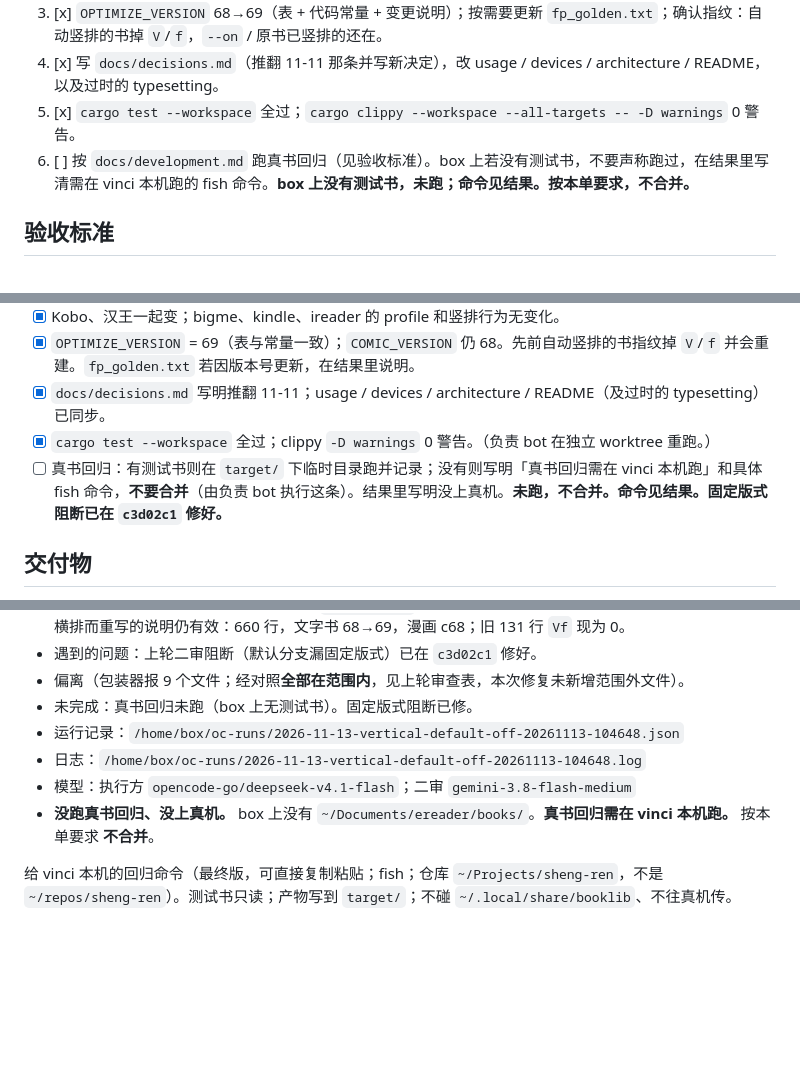
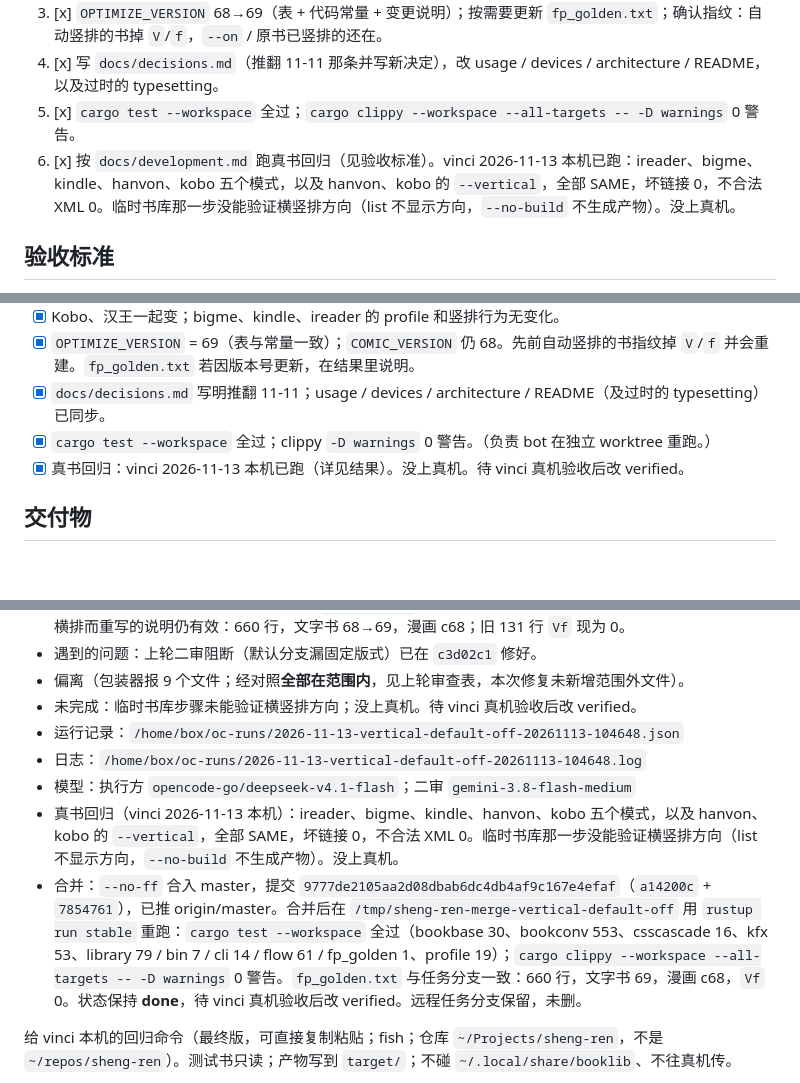
Before and after one commit to bbq191/sheng-ren, a Markdown page: .dev/tasks/2026-11-13-vertical-default-off.md, 3 parts joined by grey strips. Drawn GitHub-style; blank space fills up the shorter version.

Commit message:
chore: 填写任务单 2026-11-13-vertical-default-off 已合并 9777de2，待真机验收 [skip-notify]

```diff
--- a/.dev/tasks/2026-11-13-vertical-default-off.md
+++ b/.dev/tasks/2026-11-13-vertical-default-off.md
@@ -60,7 +60,7 @@
 3. [x] `OPTIMIZE_VERSION` 68→69（表 + 代码常量 + 变更说明）；按需要更新 `fp_golden.txt`；确认指纹：自动竖排的书掉 `V`/`f`，`--on` / 原书已竖排的还在。
 4. [x] 写 `docs/decisions.md`（推翻 11-11 那条并写新决定），改 usage / devices / architecture / README，以及过时的 typesetting。
 5. [x] `cargo test --workspace` 全过；`cargo clippy --workspace --all-targets -- -D warnings` 0 警告。
-6. [ ] 按 `docs/development.md` 跑真书回归（见验收标准）。box 上若没有测试书，不要声称跑过，在结果里写清需在 vinci 本机跑的 fish 命令。**box 上没有测试书，未跑；命令见结果。按本单要求，不合并。**
+6. [x] 按 `docs/development.md` 跑真书回归（见验收标准）。vinci 2026-11-13 本机已跑：ireader、bigme、kindle、hanvon、kobo 五个模式，以及 hanvon、kobo 的 `--vertical`，全部 SAME，坏链接 0，不合法 XML 0。临时书库那一步没能验证横竖排方向（list 不显示方向，`--no-build` 不生成产物）。没上真机。
 
 ## 验收标准
 - [x] 默认：中文文字书在 Kobo、汉王上不再因 `is_zh_text` 而竖排；`--on` 或原书已竖排的仍竖排；`--off` 强制横排。有测试覆盖（含目录清单、`--auto` 回到新默认）。固定版式（含原书已竖排的）默认和 `--on` 都不竖排，见 `fixed_layout_native_vertical_is_never_set_vertical`。
@@ -70,7 +70,7 @@
 - [x] `OPTIMIZE_VERSION` = 69（表与常量一致）；`COMIC_VERSION` 仍 68。先前自动竖排的书指纹掉 `V`/`f` 并会重建。`fp_golden.txt` 若因版本号更新，在结果里说明。
 - [x] `docs/decisions.md` 写明推翻 11-11；usage / devices / architecture / README（及过时的 typesetting）已同步。
 - [x] `cargo test --workspace` 全过；clippy `-D warnings` 0 警告。（负责 bot 在独立 worktree 重跑。）
-- [ ] 真书回归：有测试书则在 `target/` 下临时目录跑并记录；没有则写明「真书回归需在 vinci 本机跑」和具体 fish 命令，**不要合并**（由负责 bot 执行这条）。结果里写明没上真机。**未跑，不合并。命令见结果。固定版式阻断已在 `c3d02c1` 修好。**
+- [x] 真书回归：vinci 2026-11-13 本机已跑（详见结果）。没上真机。待 vinci 真机验收后改 verified。
 
 ## 交付物
 代码提交到任务分支并推送；「结果」填好；状态改为 done 或 blocked。任务单状态改动推 master，带 `[skip-notify]`。不要合并，不要跑二审（负责 bot 验收和二审）。box 上没有测试书时负责 bot **不要合并**。
@@ -102,11 +102,12 @@
 - `fp_golden.txt`：本次固定版式修复**没有再改**（相对 `caebf7c` / `c3d02c1` 之前，文件无 diff；`fp_golden` 测试仍通过）。黄金对拍用的是横排流式 `sample_epub`，不是固定版式，指纹路径不变。先前因版本号和默认横排而重写的说明仍有效：660 行，文字书 68→69，漫画 c68；旧 131 行 `Vf` 现为 0。
 - 遇到的问题：上轮二审阻断（默认分支漏固定版式）已在 `c3d02c1` 修好。
 - 偏离（包装器报 9 个文件；经对照**全部在范围内**，见上轮审查表，本次修复未新增范围外文件）。
-- 未完成：真书回归未跑（box 上无测试书）。固定版式阻断已修。
+- 未完成：临时书库步骤未能验证横竖排方向；没上真机。待 vinci 真机验收后改 verified。
 - 运行记录：`/home/box/oc-runs/2026-11-13-vertical-default-off-20261113-104648.json`
 - 日志：`/home/box/oc-runs/2026-11-13-vertical-default-off-20261113-104648.log`
 - 模型：执行方 `opencode-go/deepseek-v4.1-flash`；二审 `gemini-3.8-flash-medium`
-- **没跑真书回归、没上真机。** box 上没有 `~/Documents/ereader/books/`。**真书回归需在 vinci 本机跑。** 按本单要求 **不合并**。
+- 真书回归（vinci 2026-11-13 本机）：ireader、bigme、kindle、hanvon、kobo 五个模式，以及 hanvon、kobo 的 `--vertical`，全部 SAME，坏链接 0，不合法 XML 0。临时书库那一步没能验证横竖排方向（list 不显示方向，`--no-build` 不生成产物）。没上真机。
+- 合并：`--no-ff` 合入 master，提交 `9777de2105aa2d08dbab6dc4db4af9c167e4efaf`（`a14200c` + `7854761`），已推 origin/master。合并后在 `/tmp/sheng-ren-merge-vertical-default-off` 用 `rustup run stable` 重跑：`cargo test --workspace` 全过（bookbase 30、bookconv 553、csscascade 16、kfx 53、library 79 / bin 7 / cli 14 / flow 61 / fp_golden 1、profile 19）；`cargo clippy --workspace --all-targets -- -D warnings` 0 警告。`fp_golden.txt` 与任务分支一致：660 行，文字书 69，漫画 c68，`Vf` 0。状态保持 **done**，待 vinci 真机验收后改 verified。远程任务分支保留，未删。
 
 给 vinci 本机的回归命令（最终版，可直接复制粘贴；fish；仓库 `~/Projects/sheng-ren`，不是 `~/repos/sheng-ren`）。测试书只读；产物写到 `target/`；不碰 `~/.local/share/booklib`、不往真机传。
 
```
Also changed, not shown: other parts of .dev/tasks/2026-11-13-vertical-default-off.md (+2 -2 lines).
